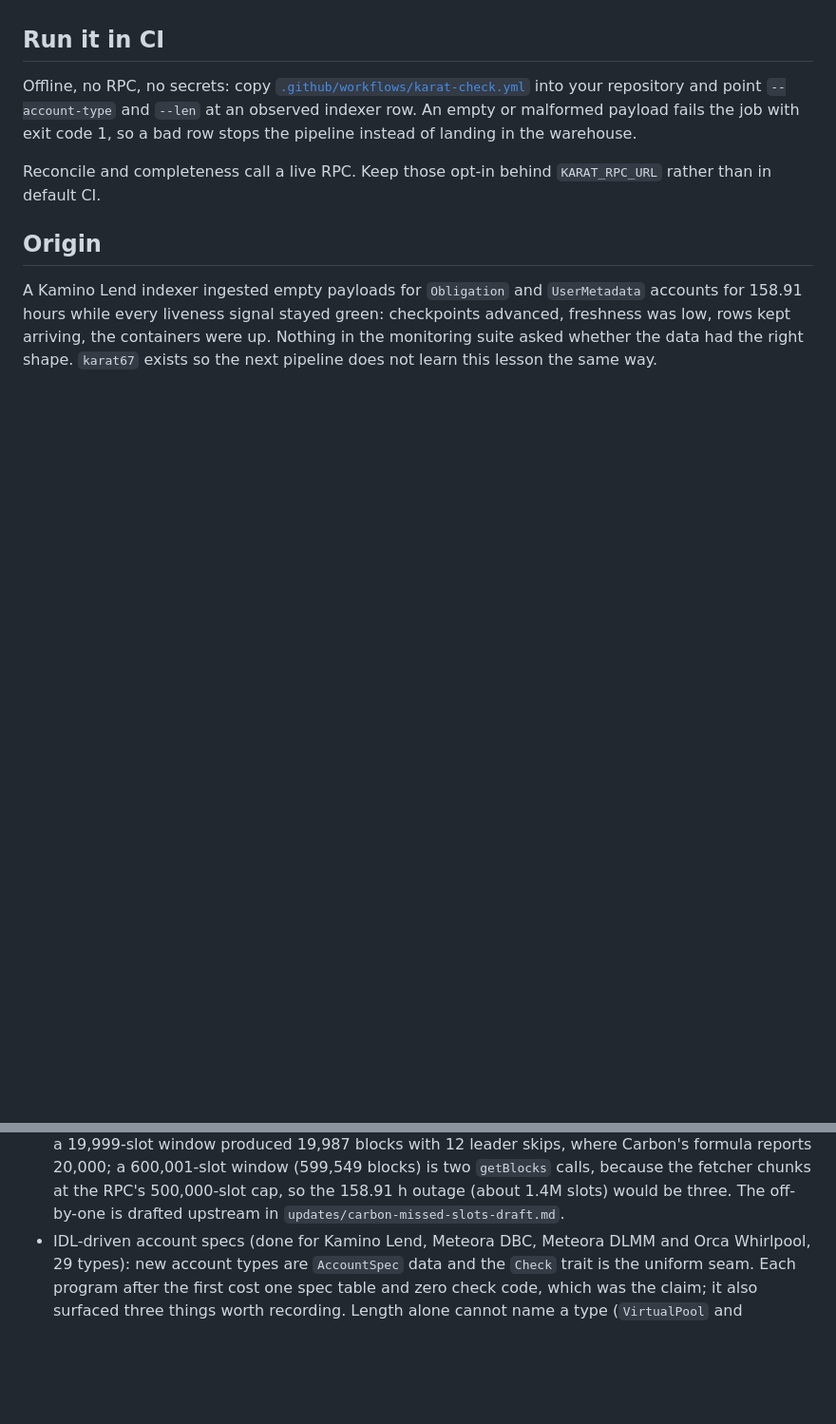
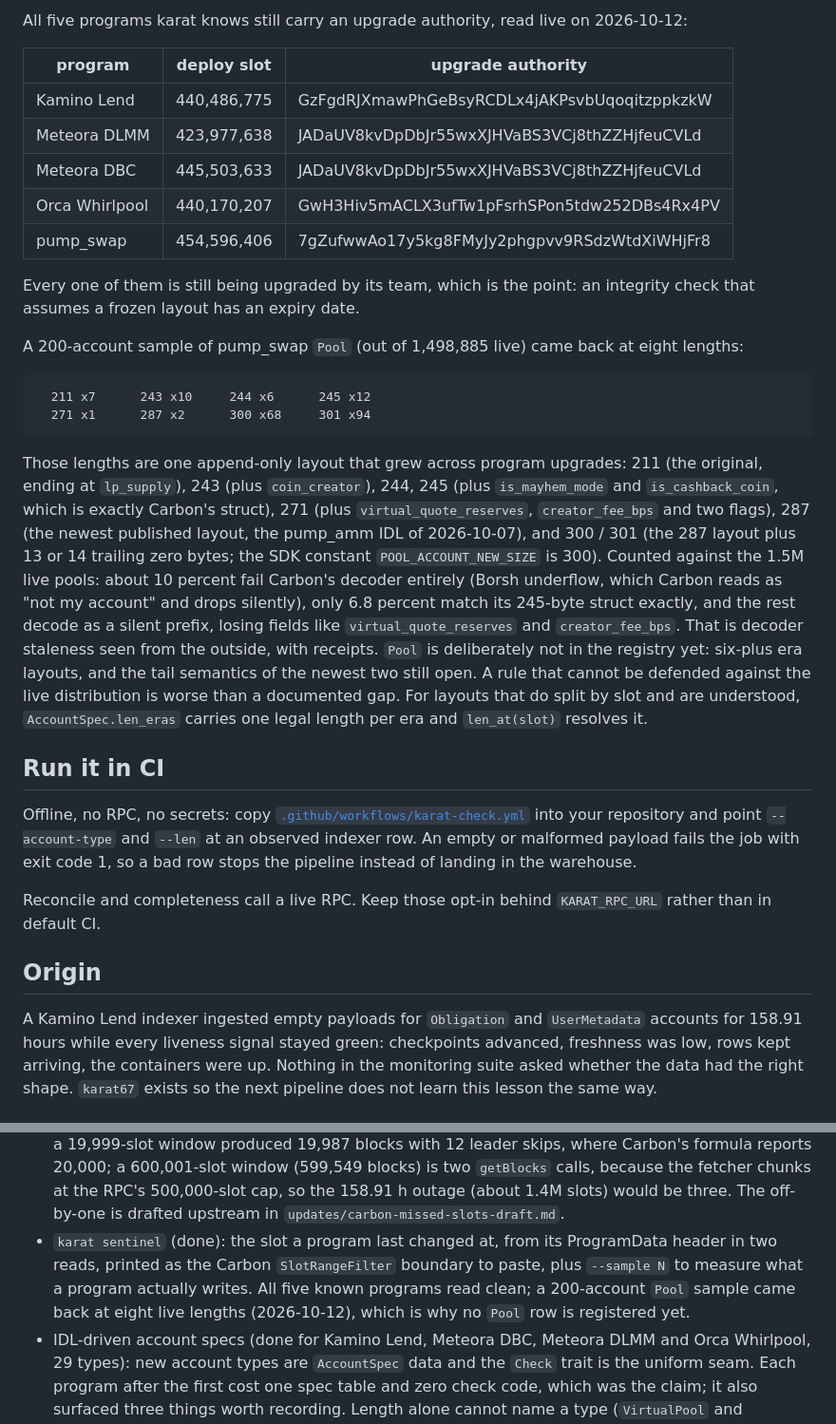
Before and after one commit to SGDlab67/karat67, a Markdown page: README.md, 2 parts joined by grey strips. Shown at 95% size. GitHub-like rendering; blank space fills up the shorter version.

````diff
--- a/README.md
+++ b/README.md
@@ -125,3 +189,42 @@ OpenSSL system dependency.
+All five programs karat knows still carry an upgrade authority, read live on
+2026-10-12:
+
+| program | deploy slot | upgrade authority |
+|---|---|---|
+| Kamino Lend | 440,486,775 | GzFgdRJXmawPhGeBsyRCDLx4jAKPsvbUqoqitzppkzkW |
+| Meteora DLMM | 423,977,638 | JADaUV8kvDpDbJr55wxXJHVaBS3VCj8thZZHjfeuCVLd |
+| Meteora DBC | 445,503,633 | JADaUV8kvDpDbJr55wxXJHVaBS3VCj8thZZHjfeuCVLd |
+| Orca Whirlpool | 440,170,207 | GwH3Hiv5mACLX3ufTw1pFsrhSPon5tdw252DBs4Rx4PV |
+| pump_swap | 454,596,406 | 7gZufwwAo17y5kg8FMyJy2phgpvv9RSdzWtdXiWHjFr8 |
+
+Every one of them is still being upgraded by its team, which is the point:
+an integrity check that assumes a frozen layout has an expiry date.
+
+A 200-account sample of pump_swap `Pool` (out of 1,498,885 live) came back
+at eight lengths:
+
+```
+  211 x7      243 x10     244 x6      245 x12
+  271 x1      287 x2      300 x68     301 x94
+```
+
+Those lengths are one append-only layout that grew across program upgrades:
+211 (the original, ending at `lp_supply`), 243 (plus `coin_creator`), 244,
+245 (plus `is_mayhem_mode` and `is_cashback_coin`, which is exactly Carbon's
+struct), 271 (plus `virtual_quote_reserves`, `creator_fee_bps` and two flags),
+287 (the newest published layout, the pump_amm IDL of 2026-10-07), and
+300 / 301 (the 287 layout plus 13 or 14 trailing zero bytes; the SDK
+constant `POOL_ACCOUNT_NEW_SIZE` is 300). Counted against the 1.5M live
+pools: about 10 percent fail Carbon's decoder entirely (Borsh underflow,
+which Carbon reads as "not my account" and drops silently), only 6.8 percent
+match its 245-byte struct exactly, and the rest decode as a silent prefix,
+losing fields like `virtual_quote_reserves` and `creator_fee_bps`. That is
+decoder staleness seen from the outside, with receipts. `Pool` is
+deliberately not in the registry yet: six-plus era layouts, and the tail
+semantics of the newest two still open. A rule that cannot be defended
+against the live distribution is worse than a documented gap. For layouts
+that do split by slot and are understood, `AccountSpec.len_eras` carries one
+legal length per era and `len_at(slot)` resolves it.
 
 ## Run it in CI
 
@@ -228,6 +331,12 @@ cargo run --quiet --bin karat-mcp
   two `getBlocks` calls, because the fetcher chunks at the RPC's 500,000-slot
   cap, so the 158.91 h outage (about 1.4M slots) would be three. The
   off-by-one is drafted upstream in `updates/carbon-missed-slots-draft.md`.
+- `karat sentinel` (done): the slot a program last changed at, from its
+  ProgramData header in two reads, printed as the Carbon `SlotRangeFilter`
+  boundary to paste, plus `--sample N` to measure what a program actually
+  writes. All five known programs read clean; a 200-account `Pool` sample
+  came back at eight live lengths (2026-10-12), which is why no `Pool` row
+  is registered yet.
 - IDL-driven account specs (done for Kamino Lend, Meteora DBC, Meteora DLMM
   and Orca Whirlpool, 29 types): new account types are `AccountSpec` data and
   the `Check` trait is the uniform seam. Each program after the first cost one
````
Also changed, not shown: other parts of README.md (+66 -2 lines), updates/carbon-missed-slots-draft.md (added, +134 -0 lines).
